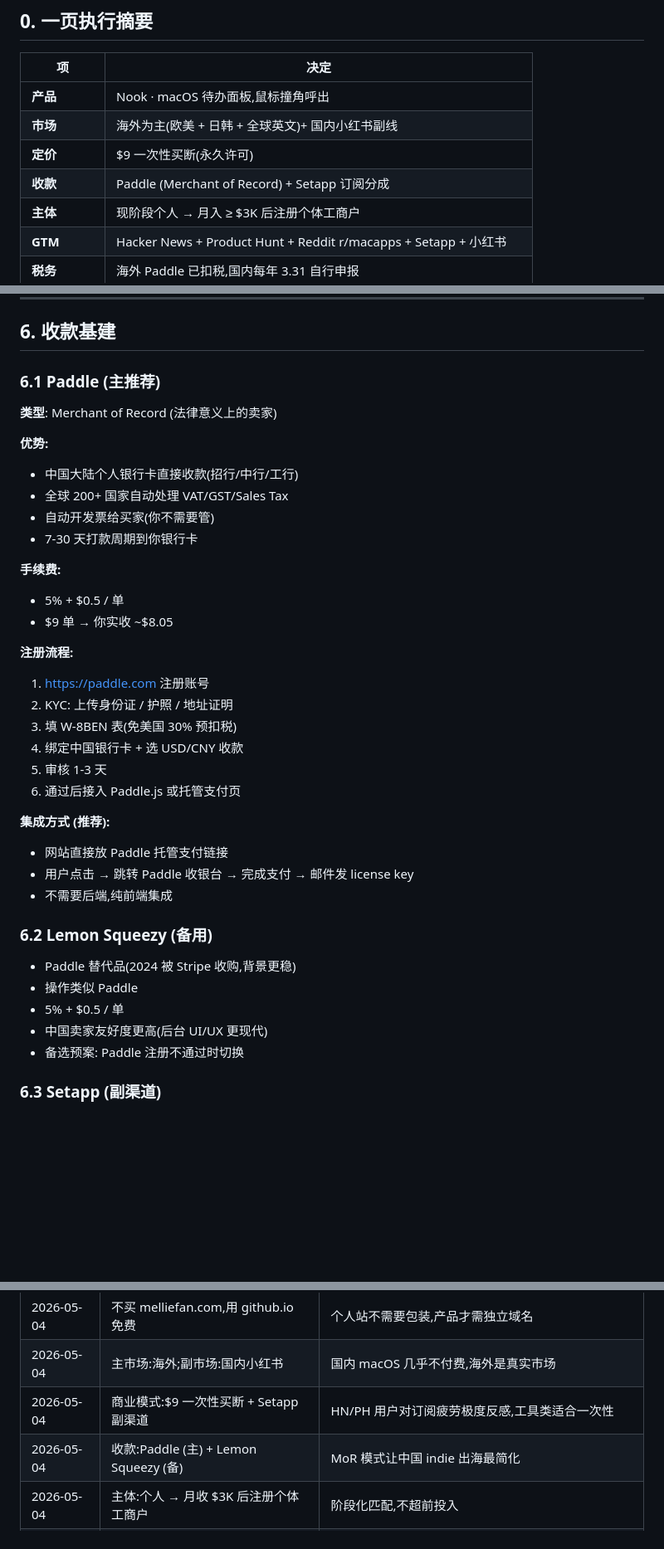
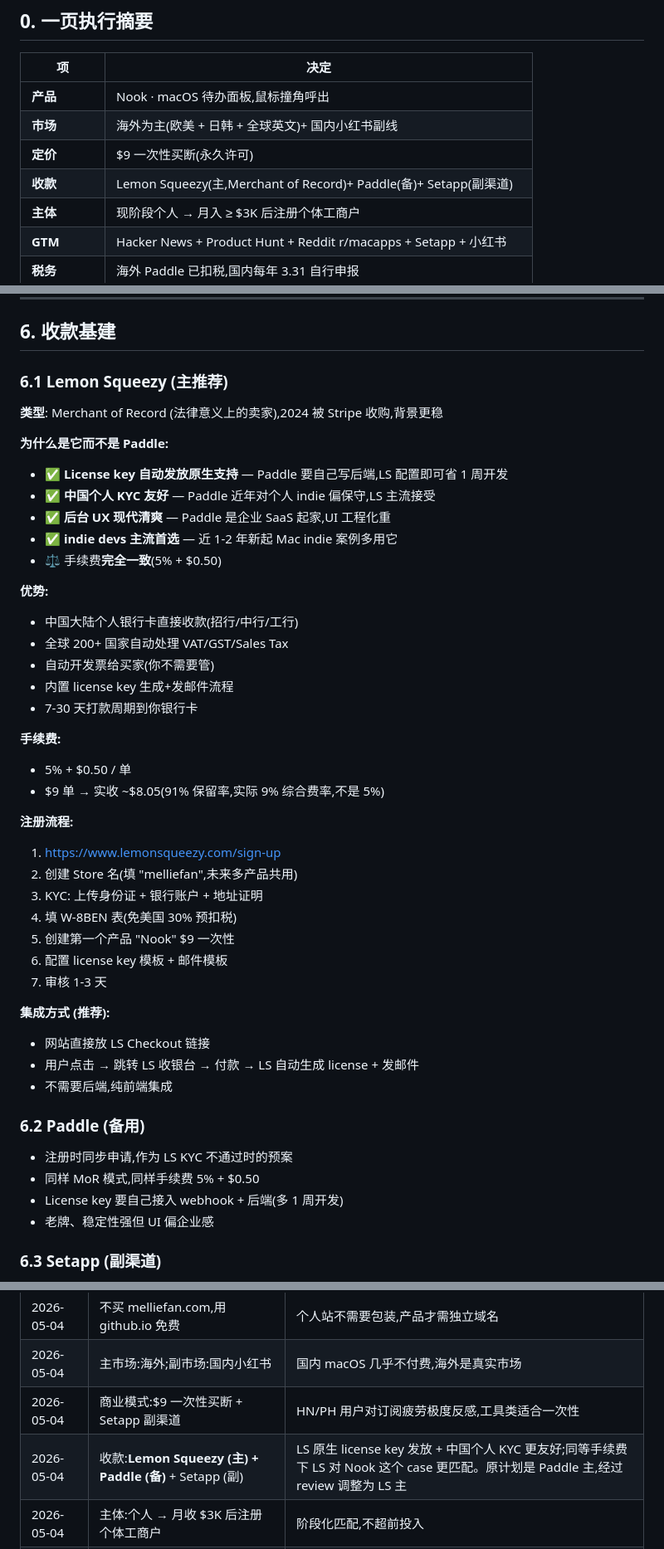
Before and after one commit to melliefan/Nook, a Markdown page: BUSINESS_PLAN.md, 3 parts joined by grey strips. Shown at 83% size. Drawn GitHub-style; blank space fills up the shorter version.

Commit message:
docs(business-plan): 收款主选切到 Lemon Squeezy(原 Paddle)
经过 review,LS 比 Paddle 更适合 Nook 这个 case:
- License key 自动发放原生支持(Paddle 要自己写后端,省 1 周开发)
- 中国个人 KYC 友好(Paddle 近年偏保守)
- indie devs 主流首选(近 1-2 年 Mac 案例多用 LS)
- 同等手续费(都是 5% + $0.50)
- 2024 被 Stripe 收购,稳定性好

Paddle 仍作为备用,LS KYC 不通过时启用。
更新 §0 摘要 / §6 收款基建 / §15 决策记录。

Co-Authored-By: Claude Opus 4.7 (1M context) <noreply@anthropic.com>

```diff
--- a/BUSINESS_PLAN.md
+++ b/BUSINESS_PLAN.md
@@ -34,7 +34,7 @@
 | **产品** | Nook · macOS 待办面板,鼠标撞角呼出 |
 | **市场** | 海外为主(欧美 + 日韩 + 全球英文)+ 国内小红书副线 |
 | **定价** | $9 一次性买断(永久许可) |
-| **收款** | Paddle (Merchant of Record) + Setapp 订阅分成 |
+| **收款** | Lemon Squeezy(主,Merchant of Record)+ Paddle(备)+ Setapp(副渠道) |
 | **主体** | 现阶段个人 → 月入 ≥ $3K 后注册个体工商户 |
 | **GTM** | Hacker News + Product Hunt + Reddit r/macapps + Setapp + 小红书 |
 | **税务** | 海外 Paddle 已扣税,国内每年 3.31 自行申报 |
@@ -326,40 +326,48 @@ Setapp 用户:                  $0(包含在 $9.99/月 订阅里)
 
 ## 6. 收款基建
 
-### 6.1 Paddle (主推荐)
+### 6.1 Lemon Squeezy (主推荐)
 
-**类型**: Merchant of Record (法律意义上的卖家)
+**类型**: Merchant of Record (法律意义上的卖家),2024 被 Stripe 收购,背景更稳
+
+**为什么是它而不是 Paddle:**
+- ✅ **License key 自动发放原生支持** — Paddle 要自己写后端,LS 配置即可省 1 周开发
+- ✅ **中国个人 KYC 友好** — Paddle 近年对个人 indie 偏保守,LS 主流接受
+- ✅ **后台 UX 现代清爽** — Paddle 是企业 SaaS 起家,UI 工程化重
+- ✅ **indie devs 主流首选** — 近 1-2 年新起 Mac indie 案例多用它
+- ⚖️ 手续费**完全一致**(5% + $0.50)
 
 **优势:**
 - 中国大陆个人银行卡直接收款(招行/中行/工行)
 - 全球 200+ 国家自动处理 VAT/GST/Sales Tax
 - 自动开发票给买家(你不需要管)
+- 内置 license key 生成+发邮件流程
 - 7-30 天打款周期到你银行卡
 
 **手续费:**
-- 5% + $0.5 / 单
-- $9 单 → 你实收 ~$8.05
+- 5% + $0.50 / 单
+- $9 单 → 实收 ~$8.05(91% 保留率,实际 9% 综合费率,不是 5%)
 
 **注册流程:**
-1. https://paddle.com 注册账号
-2. KYC: 上传身份证 / 护照 / 地址证明
-3. 填 W-8BEN 表(免美国 30% 预扣税)
-4. 绑定中国银行卡 + 选 USD/CNY 收款
-5. 审核 1-3 天
-6. 通过后接入 Paddle.js 或托管支付页
+1. https://www.lemonsqueezy.com/sign-up
+2. 创建 Store 名(填 "melliefan",未来多产品共用)
+3. KYC: 上传身份证 + 银行账户 + 地址证明
+4. 填 W-8BEN 表(免美国 30% 预扣税)
+5. 创建第一个产品 "Nook" $9 一次性
+6. 配置 license key 模板 + 邮件模板
+7. 审核 1-3 天
 
 **集成方式 (推荐):**
-- 网站直接放 Paddle 托管支付链接
-- 用户点击 → 跳转 Paddle 收银台 → 完成支付 → 邮件发 license key
+- 网站直接放 LS Checkout 链接
+- 用户点击 → 跳转 LS 收银台 → 付款 → LS 自动生成 license + 发邮件
 - 不需要后端,纯前端集成
 
-### 6.2 Lemon Squeezy (备用)
+### 6.2 Paddle (备用)
 
-- Paddle 替代品(2024 被 Stripe 收购,背景更稳)
-- 操作类似 Paddle
-- 5% + $0.5 / 单
-- 中国卖家友好度更高(后台 UI/UX 更现代)
-- 备选预案: Paddle 注册不通过时切换
+- 注册时同步申请,作为 LS KYC 不通过时的预案
+- 同样 MoR 模式,同样手续费 5% + $0.50
+- License key 要自己接入 webhook + 后端(多 1 周开发)
+- 老牌、稳定性强但 UI 偏企业感
 
 ### 6.3 Setapp (副渠道)
 
@@ -795,7 +803,7 @@ M12:                      $5000-10000
 | 2026-05-04 | 不买 melliefan.com,用 github.io 免费 | 个人站不需要包装,产品才需独立域名 |
 | 2026-05-04 | 主市场:海外;副市场:国内小红书 | 国内 macOS 几乎不付费,海外是真实市场 |
 | 2026-05-04 | 商业模式:$9 一次性买断 + Setapp 副渠道 | HN/PH 用户对订阅疲劳极度反感,工具类适合一次性 |
-| 2026-05-04 | 收款:Paddle (主) + Lemon Squeezy (备) | MoR 模式让中国 indie 出海最简化 |
+| 2026-05-04 | 收款:**Lemon Squeezy (主) + Paddle (备)** + Setapp (副) | LS 原生 license key 发放 + 中国个人 KYC 更友好;同等手续费下 LS 对 Nook 这个 case 更匹配。原计划是 Paddle 主,经过 review 调整为 LS 主 |
 | 2026-05-04 | 主体:个人 → 月收 $3K 后注册个体工商户 | 阶段化匹配,不超前投入 |
 | 2026-05-04 | 售后:Email + GitHub Issues,不开 Discord | 1K 用户以下 Discord 是负担 |
 | 2026-05-04 | Nook i18n 推迟到 v1.5 后 | 116 条硬编码字符串,先发英文友好(品牌名+关键 UI 易懂)+用截图传达 |
```
